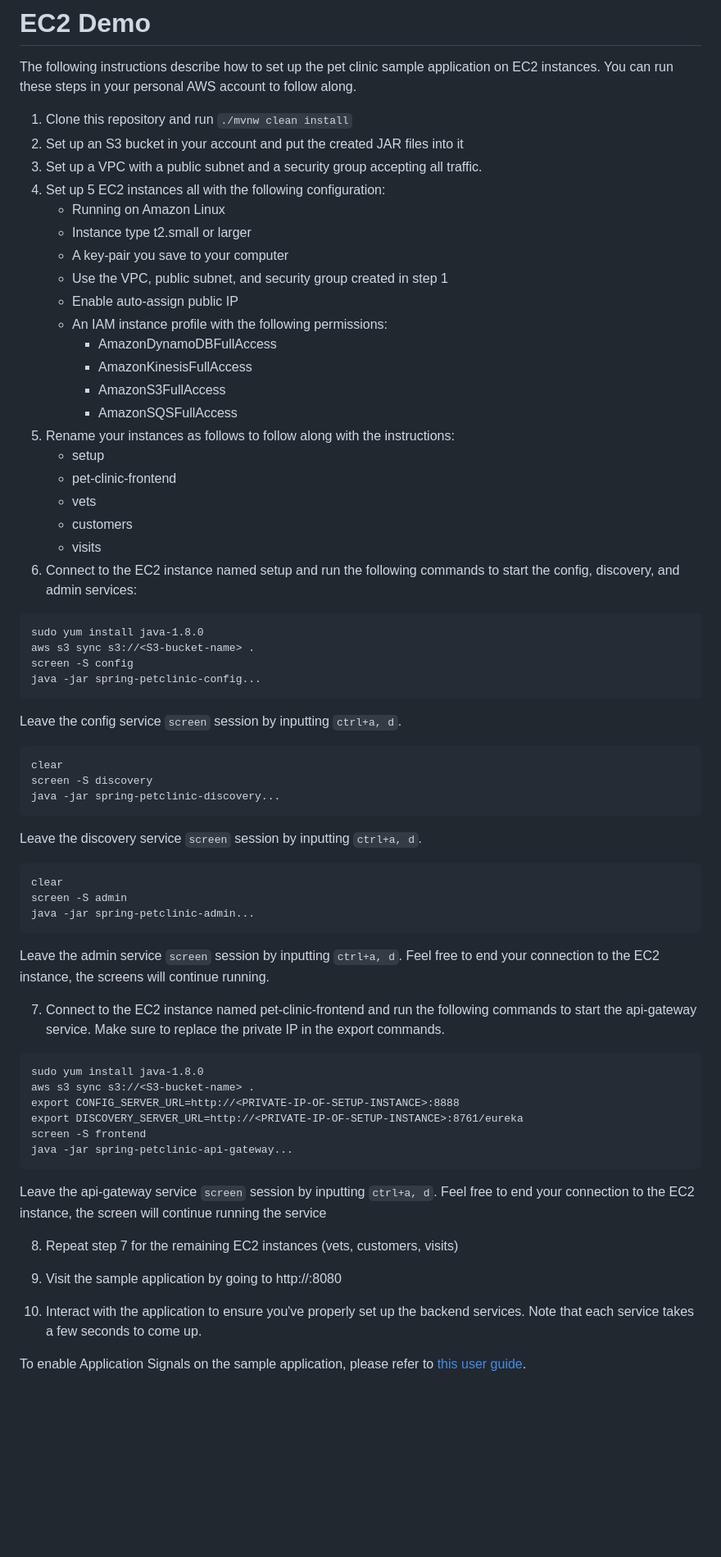
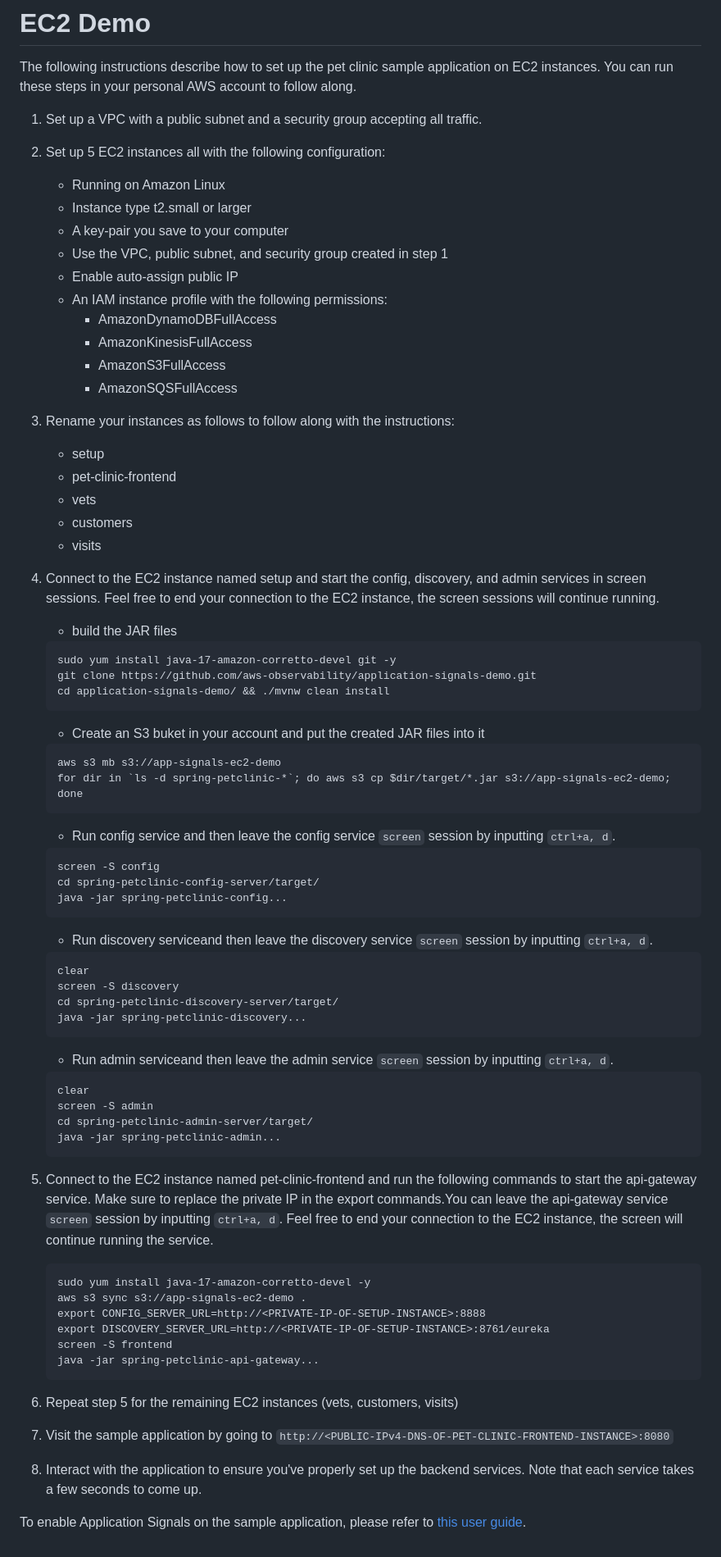
Before and after one commit to aws-observability/application-signals-demo, a Markdown page: README.md, the part around the change. Shown at 82% size. Drawn GitHub-style; blank space fills up the shorter version.

Commit message:
update steps for ec2 demo

````diff
--- a/README.md
+++ b/README.md
@@ -47,10 +47,8 @@ cd scripts/eks/appsignals/one-step && ./cleanup.sh new-cluster-name region-name
 # EC2 Demo
 The following instructions describe how to set up the pet clinic sample application on EC2 instances. You can run these steps in your personal AWS account to follow along.
 
-1. Clone this repository and run `./mvnw clean install`
-2. Set up an S3 bucket in your account and put the created JAR files into it
-3. Set up a VPC with a public subnet and a security group accepting all traffic.
-4. Set up 5 EC2 instances all with the following configuration:
+1. Set up a VPC with a public subnet and a security group accepting all traffic.
+2. Set up 5 EC2 instances all with the following configuration:
    - Running on Amazon Linux
    - Instance type t2.small or larger
    - A key-pair you save to your computer
@@ -61,52 +59,69 @@ The following instructions describe how to set up the pet clinic sample applicat
      - AmazonKinesisFullAccess
      - AmazonS3FullAccess
      - AmazonSQSFullAccess
-5. Rename your instances as follows to follow along with the instructions:
+3. Rename your instances as follows to follow along with the instructions:
    - setup
    - pet-clinic-frontend
    - vets
    - customers
    - visits
-6. Connect to the EC2 instance named setup and run the following commands to start the config, discovery, and admin services:
+4. Connect to the EC2 instance named setup and start the config, discovery, and admin services in screen sessions. Feel free to end your connection to the EC2 instance, the screen sessions will continue running.
 
-```
-sudo yum install java-1.8.0
-aws s3 sync s3://<S3-bucket-name> .
-screen -S config
-java -jar spring-petclinic-config...
-```
-Leave the config service `screen` session by inputting `ctrl+a, d`.
-```
-clear
-screen -S discovery
-java -jar spring-petclinic-discovery...
-```
-Leave the discovery service `screen` session by inputting `ctrl+a, d`.
-```
-clear
-screen -S admin
-java -jar spring-petclinic-admin...
-```
-Leave the admin service `screen` session by inputting `ctrl+a, d`.
-Feel free to end your connection to the EC2 instance, the screens will continue running.
+   - build the JAR files
+   ```
+   sudo yum install java-17-amazon-corretto-devel git -y
+   git clone https://github.com/aws-observability/application-signals-demo.git
+   cd application-signals-demo/ && ./mvnw clean install
+   ```
 
-7. Connect to the EC2 instance named pet-clinic-frontend and run the following commands to start the api-gateway service. Make sure to replace the private IP in the export commands.
-```
-sudo yum install java-1.8.0
-aws s3 sync s3://<S3-bucket-name> .
-export CONFIG_SERVER_URL=http://<PRIVATE-IP-OF-SETUP-INSTANCE>:8888
-export DISCOVERY_SERVER_URL=http://<PRIVATE-IP-OF-SETUP-INSTANCE>:8761/eureka
-screen -S frontend
-java -jar spring-petclinic-api-gateway...
-```
-Leave the api-gateway service `screen` session by inputting `ctrl+a, d`.
-Feel free to end your connection to the EC2 instance, the screen will continue running the service
+   - Create an S3 buket in your account and put the created JAR files into it
+   ```
+   aws s3 mb s3://app-signals-ec2-demo
+   for dir in `ls -d spring-petclinic-*`; do aws s3 cp $dir/target/*.jar s3://app-signals-ec2-demo; done
+   ```
 
-8. Repeat step 7 for the remaining EC2 instances (vets, customers, visits)
+   - Run config service and then leave the config service `screen` session by inputting `ctrl+a, d`.
+   ```
+   screen -S config
+   cd spring-petclinic-config-server/target/
+   java -jar spring-petclinic-config...
+   ```
 
-9. Visit the sample application by going to http://<PUBLIC-IPv4-DNS-OF-PET-CLINIC-FRONTEND-INSTANCE>:8080
+   - Run discovery serviceand then leave the discovery service `screen` session by inputting `ctrl+a, d`.
+   ```
+   clear
+   screen -S discovery
+   cd spring-petclinic-discovery-server/target/
+   java -jar spring-petclinic-discovery...
+   ```
 
-10. Interact with the application to ensure you've properly set up the backend services. Note that each service takes a few seconds to come up.
+
+   - Run admin serviceand then leave the admin service `screen` session by inputting `ctrl+a, d`.
+   ```
+   clear
+   screen -S admin
+   cd spring-petclinic-admin-server/target/
+   java -jar spring-petclinic-admin...
+   ```
+
+
+
+5. Connect to the EC2 instance named pet-clinic-frontend and run the following commands to start the api-gateway service. Make sure to replace the private IP in the export commands.You can leave the api-gateway service `screen` session by inputting `ctrl+a, d`.
+Feel free to end your connection to the EC2 instance, the screen will continue running the service.
+   ```
+   sudo yum install java-17-amazon-corretto-devel -y
+   aws s3 sync s3://app-signals-ec2-demo .
+   export CONFIG_SERVER_URL=http://<PRIVATE-IP-OF-SETUP-INSTANCE>:8888
+   export DISCOVERY_SERVER_URL=http://<PRIVATE-IP-OF-SETUP-INSTANCE>:8761/eureka
+   screen -S frontend
+   java -jar spring-petclinic-api-gateway...
+   ```
+
+6. Repeat step 5 for the remaining EC2 instances (vets, customers, visits)
+
+7. Visit the sample application by going to `http://<PUBLIC-IPv4-DNS-OF-PET-CLINIC-FRONTEND-INSTANCE>:8080`
+
+8. Interact with the application to ensure you've properly set up the backend services. Note that each service takes a few seconds to come up.
 
 
 To enable Application Signals on the sample application, please refer to [this user guide](https://docs.aws.amazon.com/AmazonCloudWatch/latest/monitoring/CloudWatch-Application-Signals-Enable-EC2.html).
````
